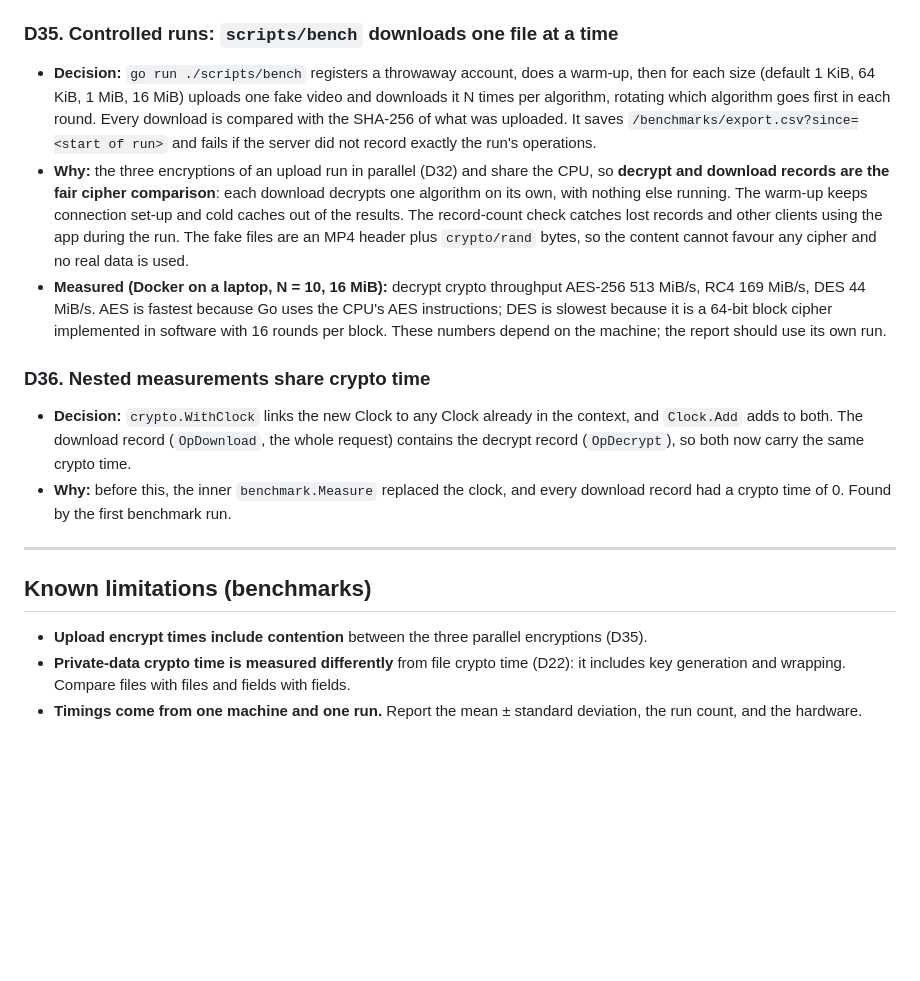
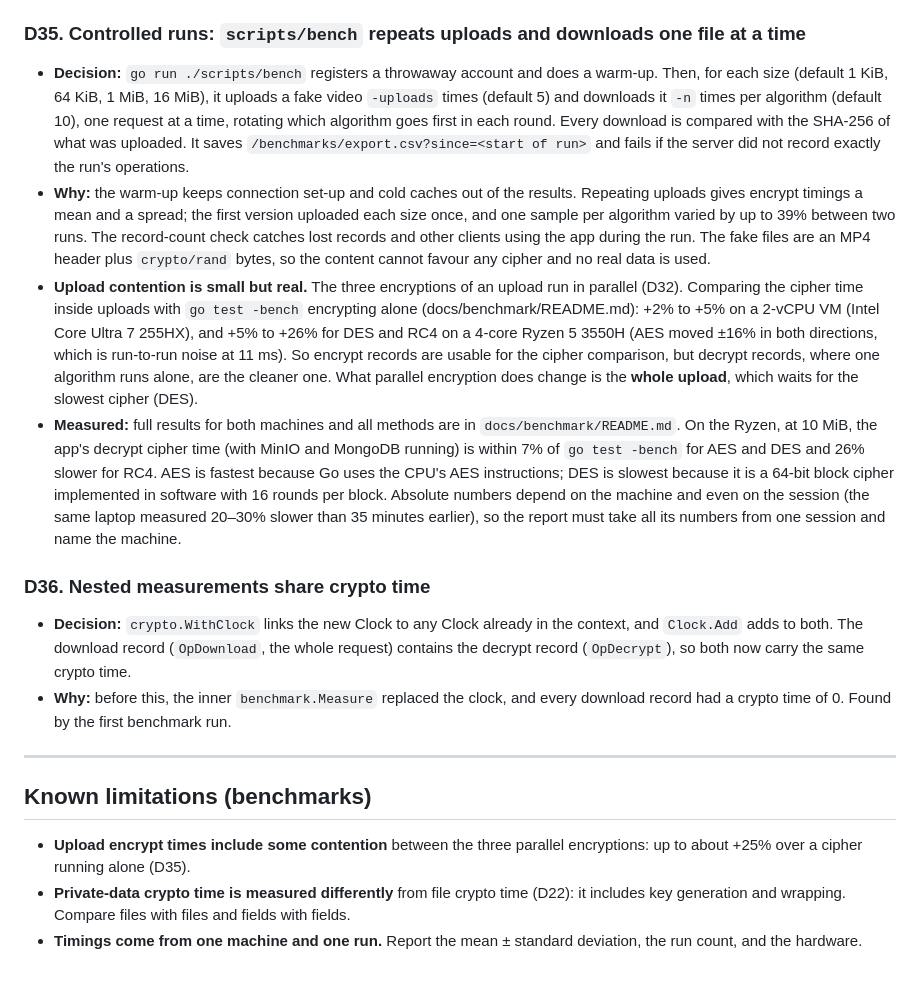
Before and after one commit to eggboixd/infosec-assignment1-group3, a Markdown page: docs/decisions.md, the part around the change. Drawn GitHub-style; blank space fills up the shorter version.

Commit message:
docs: correct D35 with the measured cost of parallel encryption
D35 said parallel encryption inflates encrypt timings without measuring it. The benchmark data shows +2% to +5% on one machine and up to +26% on the other; decrypt timings remain the cleanest comparison.

```diff
--- a/docs/decisions.md
+++ b/docs/decisions.md
@@ -595,22 +595,30 @@ Format: **Decision** · Alternatives · Why · Trade-offs (where relevant).
 - **Trade-offs:** any logged-in user can see when others uploaded or downloaded files and roughly how large they
   were. The page reads every matching record on each load; with tens of thousands of records, use `?since=`.
 
-### D35. Controlled runs: `scripts/bench` downloads one file at a time
+### D35. Controlled runs: `scripts/bench` repeats uploads and downloads one file at a time
 
-- **Decision:** `go run ./scripts/bench` registers a throwaway account, does a warm-up, then for each size
-  (default 1 KiB, 64 KiB, 1 MiB, 16 MiB) uploads one fake video and downloads it N times per algorithm, rotating
-  which algorithm goes first in each round. Every download is compared with the SHA-256 of what was uploaded. It
-  saves `/benchmarks/export.csv?since=<start of run>` and fails if the server did not record exactly the run's
-  operations.
-- **Why:** the three encryptions of an upload run in parallel (D32) and share the CPU, so **decrypt and download
-  records are the fair cipher comparison**: each download decrypts one algorithm on its own, with nothing else
-  running. The warm-up keeps connection set-up and cold caches out of the results. The record-count check catches
-  lost records and other clients using the app during the run. The fake files are an MP4 header plus `crypto/rand`
-  bytes, so the content cannot favour any cipher and no real data is used.
-- **Measured (Docker on a laptop, N = 10, 16 MiB):** decrypt crypto throughput AES-256 513 MiB/s, RC4 169 MiB/s,
-  DES 44 MiB/s. AES is fastest because Go uses the CPU's AES instructions; DES is slowest because it is a 64-bit
-  block cipher implemented in software with 16 rounds per block. These numbers depend on the machine; the report
-  should use its own run.
+- **Decision:** `go run ./scripts/bench` registers a throwaway account and does a warm-up. Then, for each size
+  (default 1 KiB, 64 KiB, 1 MiB, 16 MiB), it uploads a fake video `-uploads` times (default 5) and downloads it `-n`
+  times per algorithm (default 10), one request at a time, rotating which algorithm goes first in each round. Every
+  download is compared with the SHA-256 of what was uploaded. It saves `/benchmarks/export.csv?since=<start of run>`
+  and fails if the server did not record exactly the run's operations.
+- **Why:** the warm-up keeps connection set-up and cold caches out of the results. Repeating uploads gives encrypt
+  timings a mean and a spread; the first version uploaded each size once, and one sample per algorithm varied by up to
+  39% between two runs. The record-count check catches lost records and other clients using the app during the run.
+  The fake files are an MP4 header plus `crypto/rand` bytes, so the content cannot favour any cipher and no real data
+  is used.
+- **Upload contention is small but real.** The three encryptions of an upload run in parallel (D32). Comparing the
+  cipher time inside uploads with `go test -bench` encrypting alone (docs/benchmark/README.md): +2% to +5% on a 2-vCPU
+  VM (Intel Core Ultra 7 255HX), and +5% to +26% for DES and RC4 on a 4-core Ryzen 5 3550H (AES moved ±16% in both
+  directions, which is run-to-run noise at 11 ms). So encrypt records are usable for the cipher comparison, but
+  decrypt records, where one algorithm runs alone, are the cleaner one. What parallel encryption does change is the
+  **whole upload**, which waits for the slowest cipher (DES).
+- **Measured:** full results for both machines and all methods are in `docs/benchmark/README.md`. On the Ryzen, at 10
+  MiB, the app's decrypt cipher time (with MinIO and MongoDB running) is within 7% of `go test -bench` for AES and DES
+  and 26% slower for RC4. AES is fastest because Go uses the CPU's AES instructions; DES is slowest because it is a
+  64-bit block cipher implemented in software with 16 rounds per block. Absolute numbers depend on the machine and
+  even on the session (the same laptop measured 20–30% slower than 35 minutes earlier), so the report must
+  take all its numbers from one session and name the machine.
 
 ### D36. Nested measurements share crypto time
 
@@ -624,7 +632,8 @@ Format: **Decision** · Alternatives · Why · Trade-offs (where relevant).
 
 ## Known limitations (benchmarks)
 
-- **Upload encrypt times include contention** between the three parallel encryptions (D35).
+- **Upload encrypt times include some contention** between the three parallel encryptions: up to about +25% over
+  a cipher running alone (D35).
 - **Private-data crypto time is measured differently** from file crypto time (D22): it includes key generation and
   wrapping. Compare files with files and fields with fields.
 - **Timings come from one machine and one run.** Report the mean ± standard deviation, the run count, and the hardware.
```
